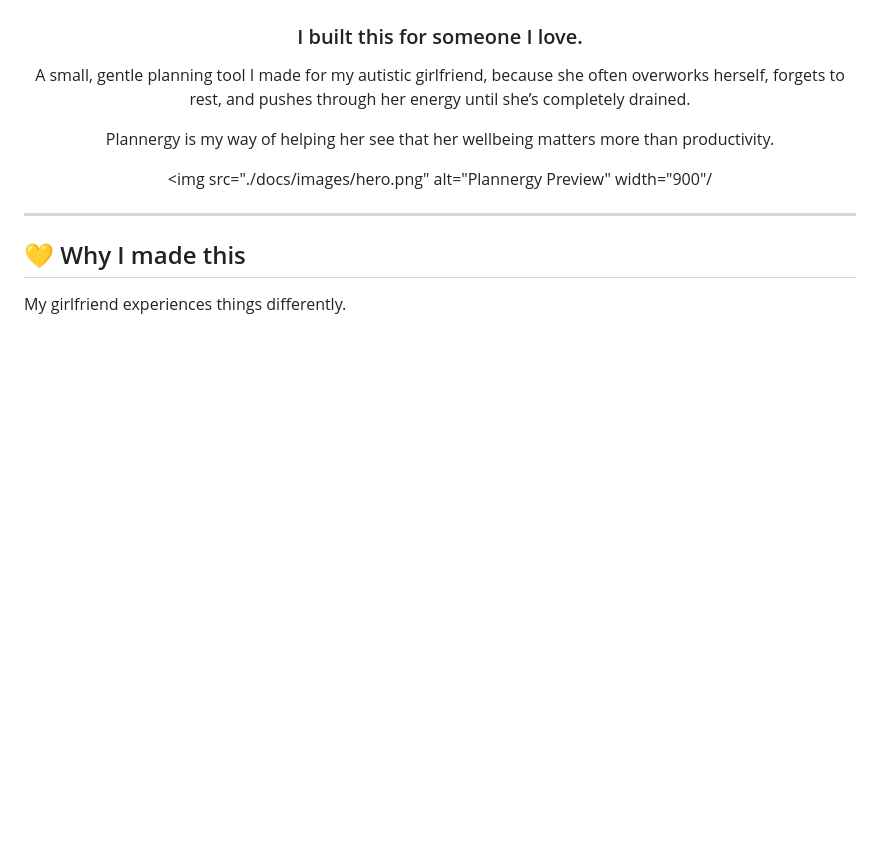
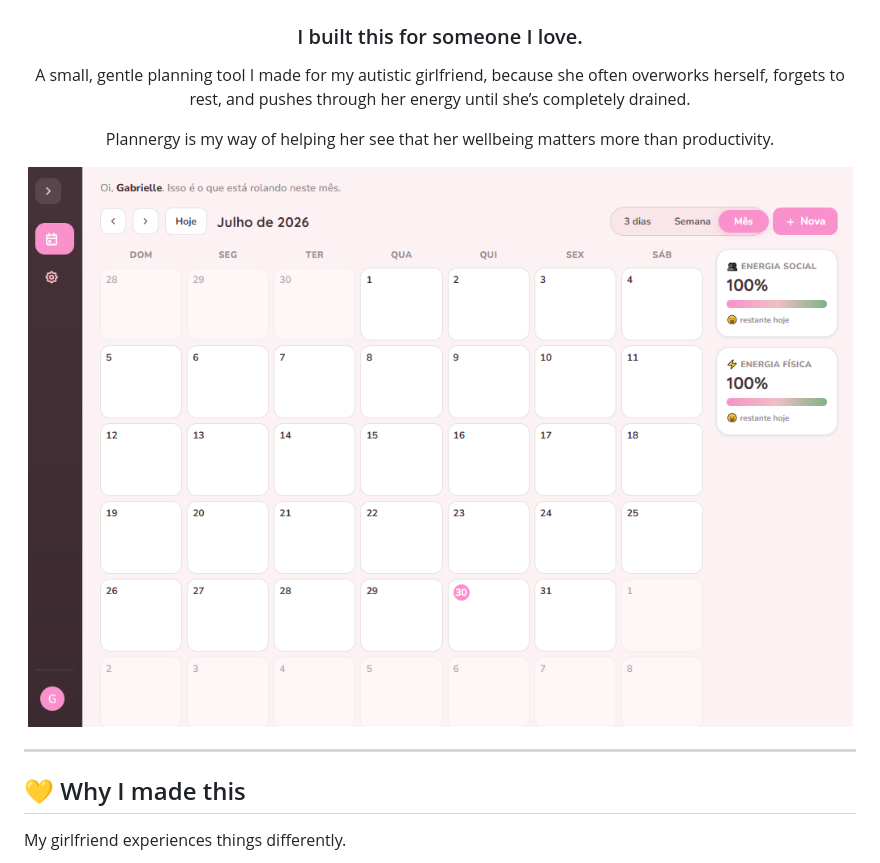
Before and after one commit to Rafaellasantosmd/Plannergy, a Markdown page: readme.md, the part around the change. Rendered like a GitHub page; blank space fills up the shorter version.

```diff
--- a/readme.md
+++ b/readme.md
@@ -8,7 +8,7 @@ A small, gentle planning tool I made for my autistic girlfriend, because she oft
 
 Plannergy is my way of helping her see that her wellbeing matters more than productivity.
 
-<img src="./docs/images/hero.png" alt="Plannergy Preview" width="900"/
+<img src="./docs/images/hero.png" alt="Plannergy Preview" width="900">
 
 </div>
 
```
